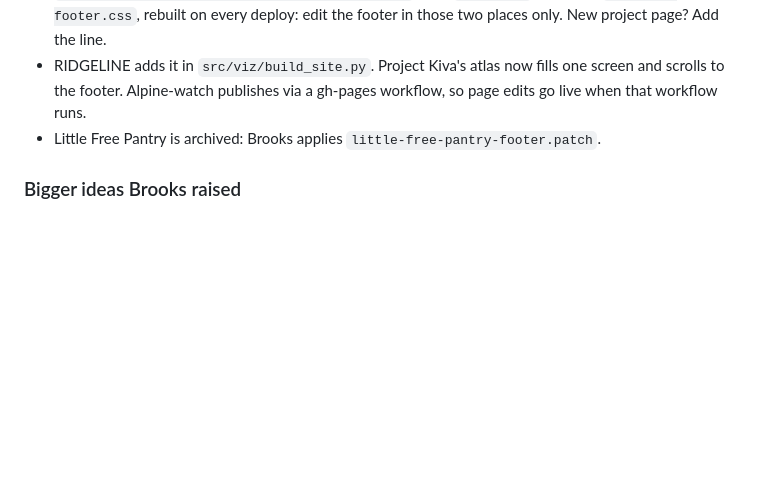
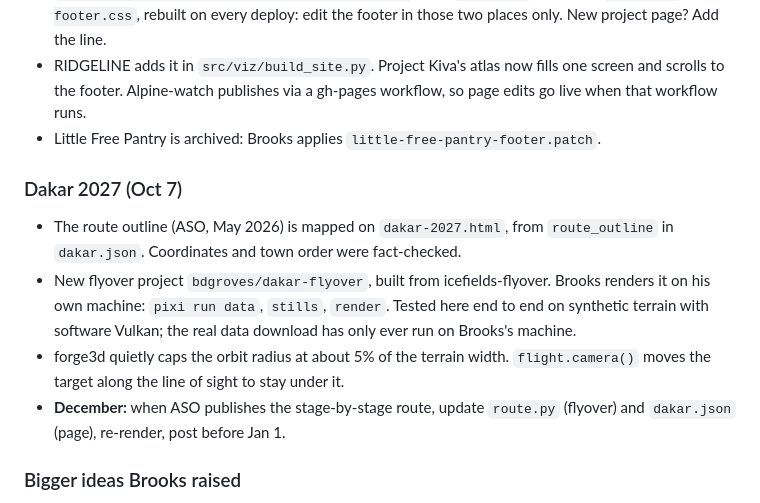
Before and after one commit to bdgroves/mother-lode, a Markdown page: HANDOFF.md, the part around the change. Drawn GitHub-style; blank space fills up the shorter version.

Commit message:
HANDOFF: Dakar 2027 map and flyover notes
Co-Authored-By: Claude Opus 5.5 <noreply@anthropic.com>
Claude-Session: https://claude.ai/code/session_01XT8v9DF68cFLbibUaHUWWu

```diff
--- a/HANDOFF.md
+++ b/HANDOFF.md
@@ -153,6 +153,18 @@ Dispatch from the sandbox:
   gh-pages workflow, so page edits go live when that workflow runs.
 - Little Free Pantry is archived: Brooks applies `little-free-pantry-footer.patch`.
 
+### Dakar 2027 (Oct 7)
+- The route outline (ASO, May 2026) is mapped on `dakar-2027.html`, from
+  `route_outline` in `dakar.json`. Coordinates and town order were fact-checked.
+- New flyover project `bdgroves/dakar-flyover`, built from icefields-flyover.
+  Brooks renders it on his own machine: `pixi run data`, `stills`, `render`.
+  Tested here end to end on synthetic terrain with software Vulkan; the real
+  data download has only ever run on Brooks's machine.
+- forge3d quietly caps the orbit radius at about 5% of the terrain width.
+  `flight.camera()` moves the target along the line of sight to stay under it.
+- **December:** when ASO publishes the stage-by-stage route, update
+  `route.py` (flyover) and `dakar.json` (page), re-render, post before Jan 1.
+
 ### Bigger ideas Brooks raised
 10. **Nevada / UNR:** Nevada Bureau of Mines and Geology open data
     (https://data-nbmg.opendata.arcgis.com/) — the Comstock, Peavine, or the
```
